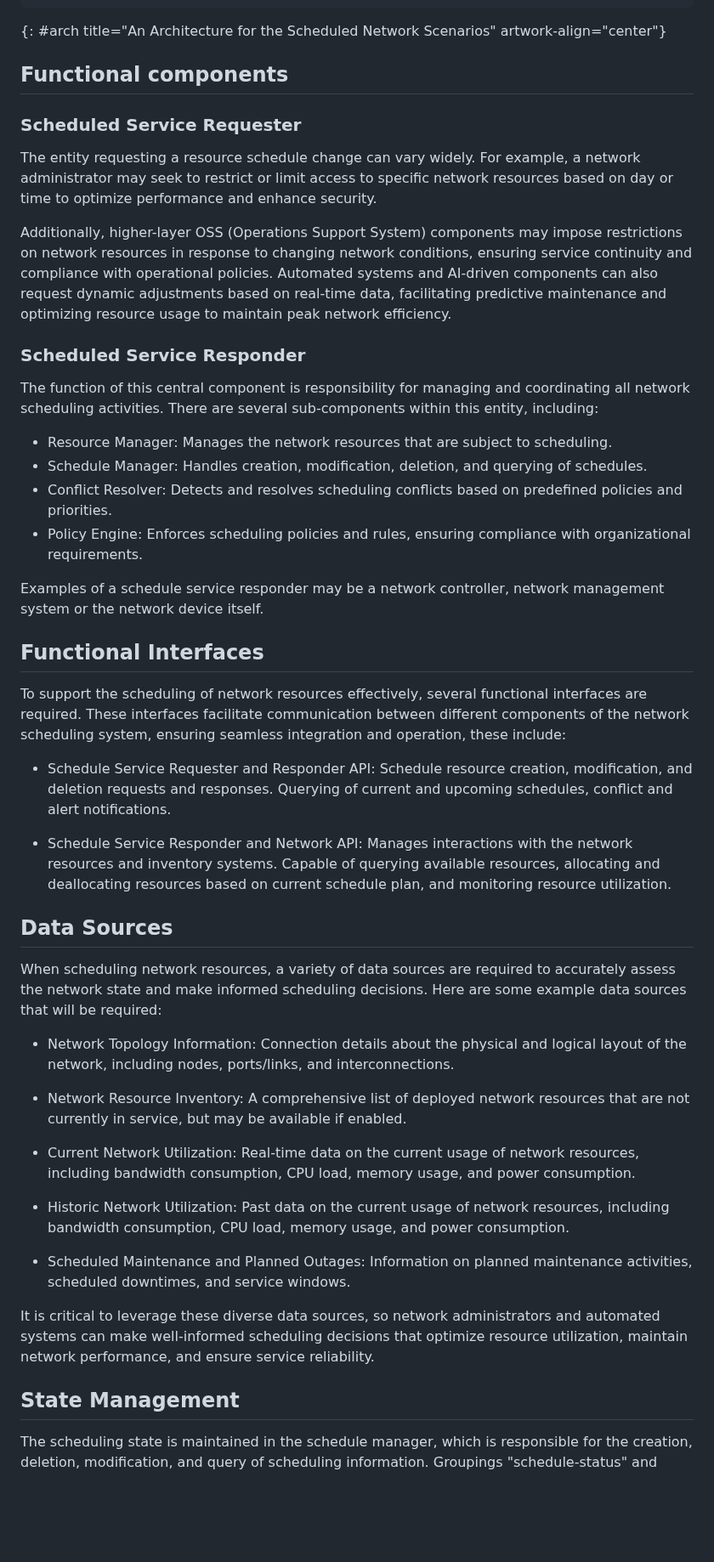
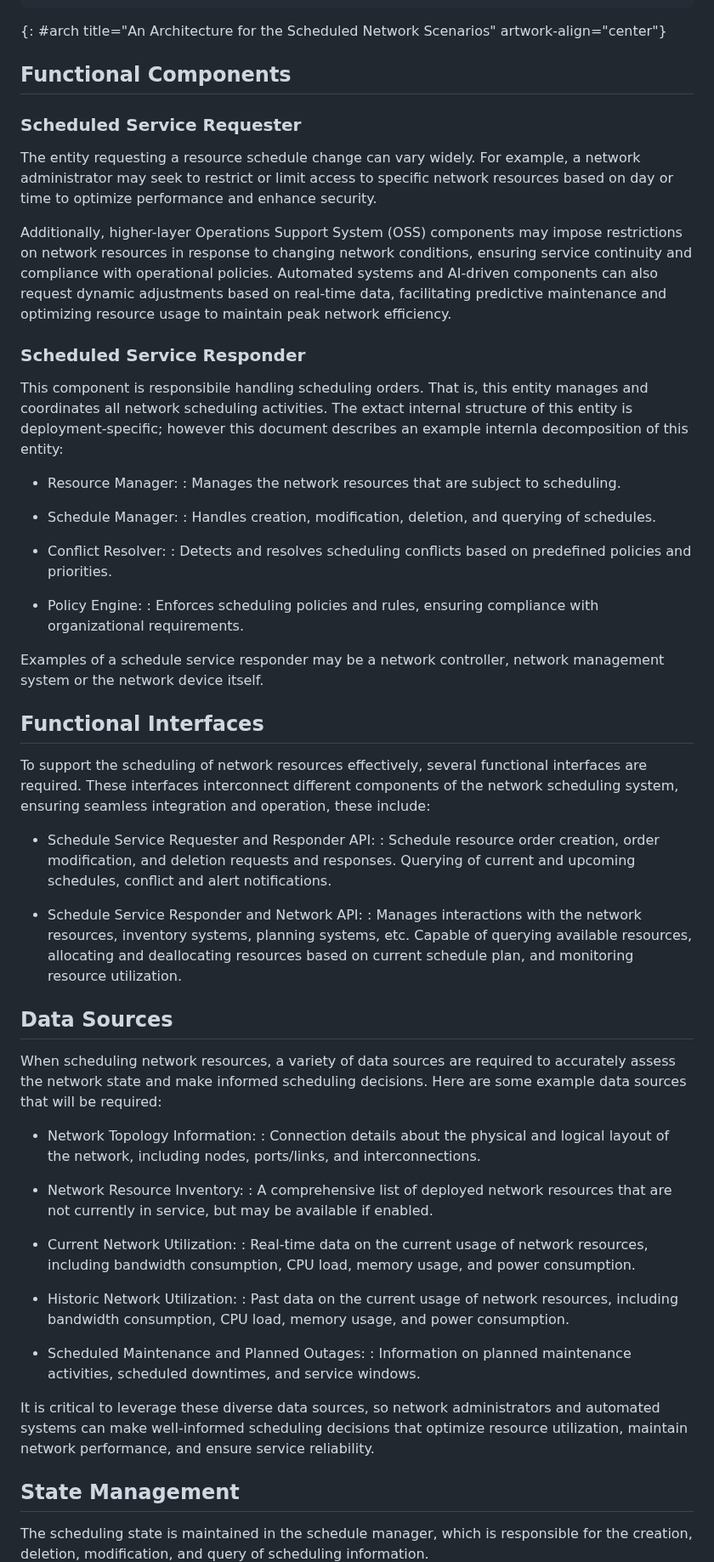
Before and after one commit to QiufangMa/control-schedule-framework, a Markdown page: draft-wqk-control-schedule-framework.md, the part around one of its changes. Shown at 85% size. Rendered like a GitHub page; blank space fills up the shorter version.

```diff
--- a/draft-wqk-control-schedule-framework.md
+++ b/draft-wqk-control-schedule-framework.md
@@ -244,7 +256,7 @@ network resources.
 ~~~~
 {: #arch title="An Architecture for the Scheduled Network Scenarios" artwork-align="center"}
 
-## Functional components
+## Functional Components
 
 ### Scheduled Service Requester
 
@@ -252,7 +264,7 @@ The entity requesting a resource schedule change can vary widely. For example,
 a network administrator may seek to restrict or limit access to specific network
 resources based on day or time to optimize performance and enhance security.
 
-Additionally, higher-layer OSS (Operations Support System) components may impose
+Additionally, higher-layer Operations Support System (OSS) components may impose
 restrictions on network resources in response to changing network conditions,
 ensuring service continuity and compliance with operational policies. Automated
 systems and AI-driven components can also request dynamic adjustments based on
@@ -261,15 +273,22 @@ usage to maintain peak network efficiency.
 
 ### Scheduled Service Responder
 
-The function of this central component is responsibility for managing and coordinating
-all network scheduling activities. There are several sub-components within this entity,
-including:
+This component is responsibile handling scheduling orders. That is, this entity manages and coordinates
+all network scheduling activities. The extact internal structure of this entity is deployment-specific; however this
+document describes an example internla decomposition of this entity:
 
- * Resource Manager: Manages the network resources that are subject to scheduling.
- * Schedule Manager: Handles creation, modification, deletion, and querying of schedules.
- * Conflict Resolver: Detects and resolves scheduling conflicts based on predefined
+ * Resource Manager:
+ : Manages the network resources that are subject to scheduling.
+
+ * Schedule Manager:
+ : Handles creation, modification, deletion, and querying of schedules.
+
+ * Conflict Resolver:
+ : Detects and resolves scheduling conflicts based on predefined
    policies and priorities.
- * Policy Engine: Enforces scheduling policies and rules, ensuring compliance with
+
+ * Policy Engine:
+   : Enforces scheduling policies and rules, ensuring compliance with
    organizational requirements.
 
 Examples of a schedule service responder may be a network controller, network
@@ -278,16 +297,18 @@ management system or the network device itself.
 ## Functional Interfaces
 
 To support the scheduling of network resources effectively, several
-functional interfaces are required. These interfaces facilitate
-communication between different components of the network scheduling
+functional interfaces are required. These interfaces interconnect
+different components of the network scheduling
 system, ensuring seamless integration and operation, these include:
 
- * Schedule Service Requester and Responder API: Schedule resource creation,
-   modification, and deletion requests and responses. Querying of
+ * Schedule Service Requester and Responder API:
+ : Schedule resource order creation,
+   order modification, and deletion requests and responses. Querying of
    current and upcoming schedules, conflict and alert notifications.
 
- * Schedule Service Responder and Network API: Manages interactions with
-   the network resources and inventory systems. Capable of querying
+ * Schedule Service Responder and Network API:
+ : Manages interactions with
+   the network resources, inventory systems, planning systems, etc. Capable of querying
    available resources, allocating and deallocating resources based on
    current schedule plan, and monitoring resource utilization.
 
@@ -298,23 +319,28 @@ required to accurately assess the network state and make informed
 scheduling decisions. Here are some example data sources that will be
 required:
 
- * Network Topology Information: Connection details about the physical
+ * Network Topology Information:
+ : Connection details about the physical
    and logical layout of the network, including nodes, ports/links,
    and interconnections.
 
- * Network Resource Inventory: A comprehensive list of deployed network
+ * Network Resource Inventory:
+ : A comprehensive list of deployed network
    resources that are not currently in service, but may be available if
    enabled.
 
- * Current Network Utilization: Real-time data on the current usage of
+ * Current Network Utilization:
+ : Real-time data on the current usage of
    network resources, including bandwidth consumption, CPU load,
    memory usage, and power consumption.
 
- * Historic Network Utilization: Past data on the current usage of network
+ * Historic Network Utilization:
+ : Past data on the current usage of network
    resources, including bandwidth consumption, CPU load, memory usage,
    and power consumption.
 
- * Scheduled Maintenance and Planned Outages: Information on planned
+ * Scheduled Maintenance and Planned Outages:
+ : Information on planned
    maintenance activities, scheduled downtimes, and service windows.
 
 It is critical to leverage these diverse data sources, so network
@@ -326,4 +352,5 @@ performance, and ensure service reliability.
 
 The scheduling state is maintained in the schedule manager, which is responsible
 for the creation, deletion, modification, and query of scheduling information.
+
 Groupings "schedule-status" and "schedule-status-with-name" in the "ietf-schedule"
```
Also changed, not shown: other parts of draft-wqk-control-schedule-framework.md (+75 -72 lines).
